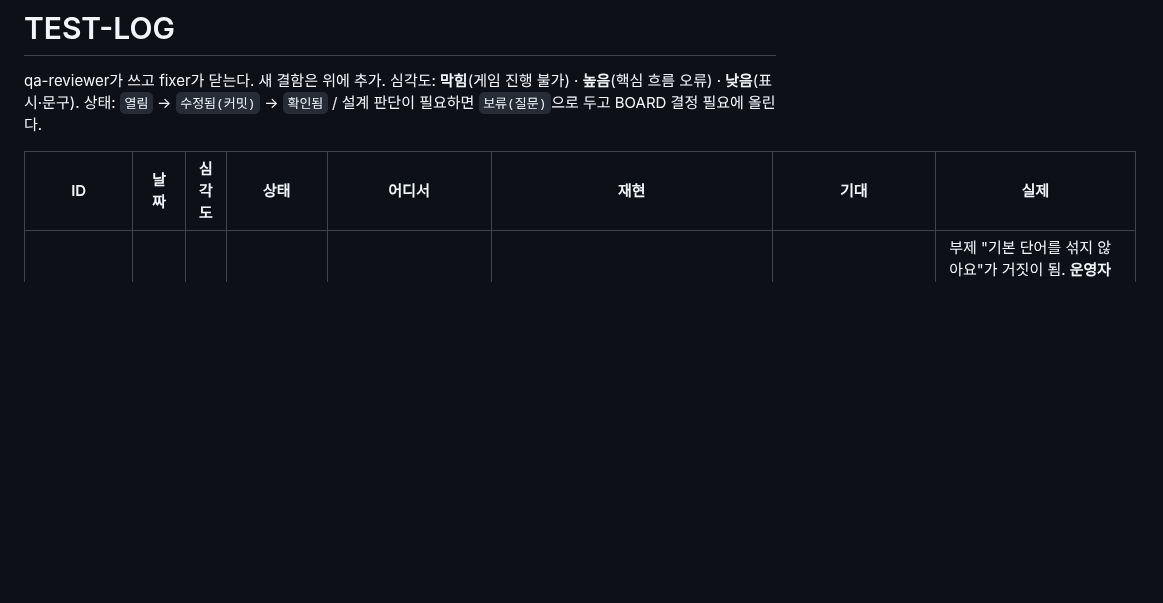
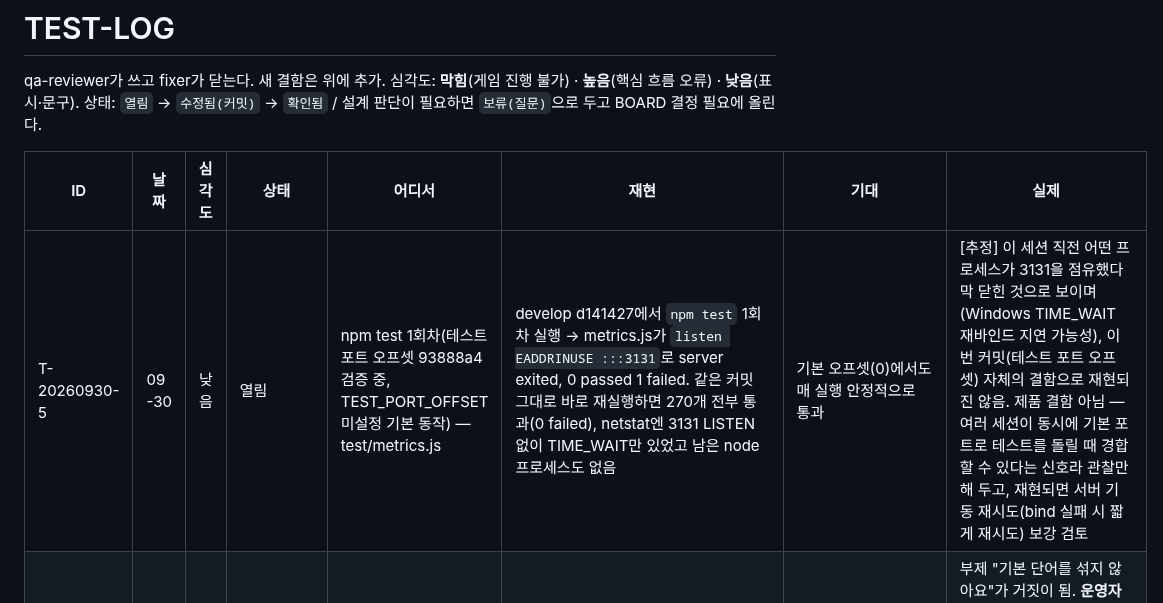
Before and after one commit to Shyoung/draw-guess, a Markdown page: docs/ops/TEST-LOG.md, the part around the change. Drawn GitHub-style; blank space fills up the shorter version.

```diff
--- a/docs/ops/TEST-LOG.md
+++ b/docs/ops/TEST-LOG.md
@@ -5,6 +5,7 @@ qa-reviewer가 쓰고 fixer가 닫는다. 새 결함은 위에 추가. 심각도
 
 | ID | 날짜 | 심각도 | 상태 | 어디서 | 재현 | 기대 | 실제 |
 |---|---|---|---|---|---|---|---|
+| T-20260930-5 | 09-30 | 낮음 | 열림 | npm test 1회차(테스트 포트 오프셋 93888a4 검증 중, TEST_PORT_OFFSET 미설정 기본 동작) — test/metrics.js | develop d141427에서 `npm test` 1회차 실행 → metrics.js가 `listen EADDRINUSE :::3131`로 server exited, 0 passed 1 failed. 같은 커밋 그대로 바로 재실행하면 270개 전부 통과(0 failed), netstat엔 3131 LISTEN 없이 TIME_WAIT만 있었고 남은 node 프로세스도 없음 | 기본 오프셋(0)에서도 매 실행 안정적으로 통과 | [추정] 이 세션 직전 어떤 프로세스가 3131을 점유했다 막 닫힌 것으로 보이며(Windows TIME_WAIT 재바인드 지연 가능성), 이번 커밋(테스트 포트 오프셋) 자체의 결함으로 재현되진 않음. 제품 결함 아님 — 여러 세션이 동시에 기본 포트로 테스트를 돌릴 때 경합할 수 있다는 신호라 관찰만 해 두고, 재현되면 서버 기동 재시도(bind 실패 시 짧게 재시도) 보강 검토 |
 | T-20260930-4 | 09-30 | 낮음 | 확인됨(a34be6a) | 방 설정 "우리 단어만 쓰기" 체크박스 부제 · 비방장 요약 제목 | 우리 단어만 쓰기 켜고 단어 5개, wordCount 8 → 서버가 3개를 카테고리 풀에서 채움 | 부제가 실제 동작을 설명 | 부제 "기본 단어를 섞지 않아요"가 거짓이 됨. **운영자 결정 6=A**: 부제를 "단어가 모자라면 고른 카테고리에서 채워요"로. 요약 제목 "이 단어로만 출제"도 같은 뜻으로 맞춤 |
 | T-20260930-1 | 09-30 | 낮음 | 확인됨(1479f75) | 기본 단어 카테고리(9d259ca) — PROTOCOL.md Settings.categories 주석 vs server/words.js pickWords·client.js 칩 숨김 | 방장이 "우리만의 단어 쓰기" 켜고 단어를 wordCount 미만(예: 1개)만 입력 → 카테고리 "악기"만 고른 채 시작(또는 `pickWords({customWordsOnly:true, customWords:"사과", categories:["악기"]})`) | PROTOCOL: "customWordsOnly 면 영향 없음" → 기본 풀 전체에서 채워지거나, 문서를 실제 동작(사용자 단어가 모자라면 고른 카테고리 풀로 채움)에 맞추고 칩을 숨기지 않아야 함 | 사용자 단어가 wordCount 미만이면 기본 풀이 고른 카테고리로 제한된 채 채워지는데(악기 3개 확인), 그 시점 클라이언트는 cat-block·요약 칩을 숨겨 방장이 필터가 살아 있는 걸 볼 수 없음. 문서·구현 불일치 |
 | T-20260930-2 | 09-30 | 낮음 | 확인됨(1479f75) | F5 시트 PNG(cb2b6c0) — client.js gallerySheetPng 헤더 "🖼 그림 갤러리 · 방 …" | npm run test:browser → test/shots/e2e-gallery-sheet.png 열기 | 공유용 이미지 헤더에 깨진 글자 없음 | 🖼(U+1F5BC) 이 headless Chromium(Windows)에서 깨진 글리프로 그려짐(같은 이미지의 ✏️ 는 정상). [추정] 이 커밋 이전부터 있던 문구라 신규 결함은 아니고 실제 브라우저에선 정상일 수 있음. 워드마크가 들어간 공유 이미지이므로 이모지 제거 또는 폰트 폴백 확인 권장 |
```
Also changed, not shown: docs/ops/BOARD.md (+1 -1 lines).
